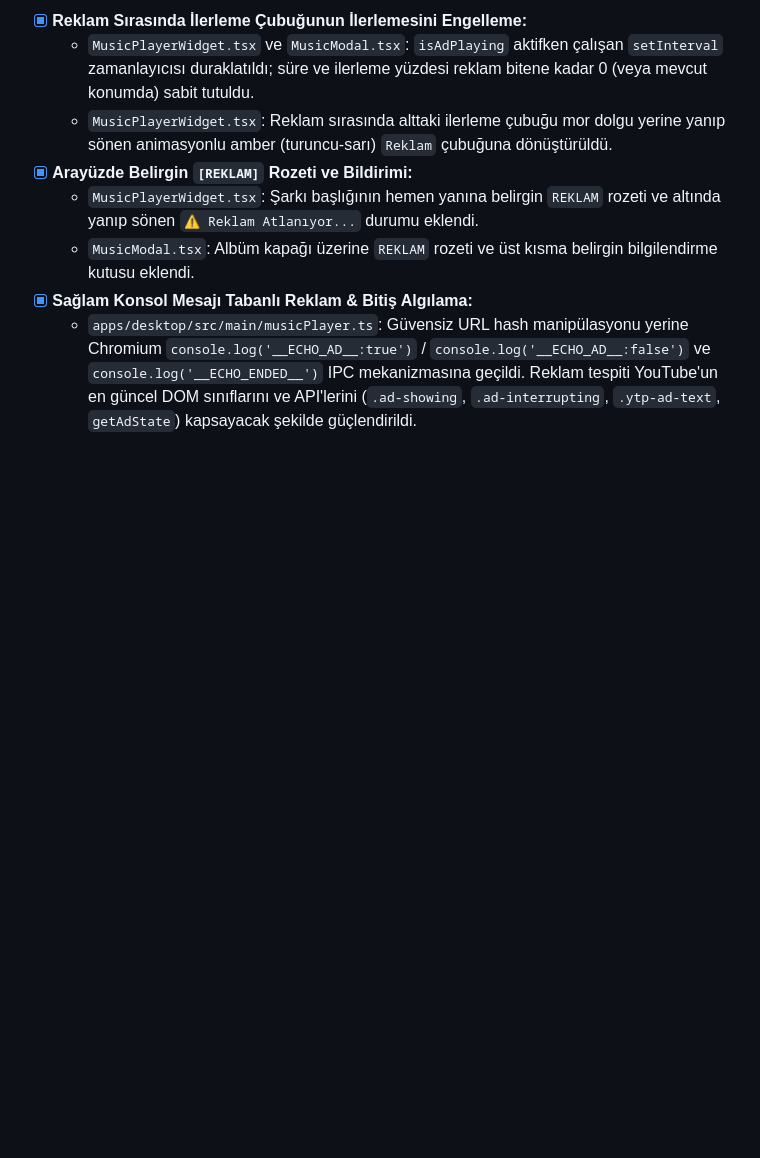
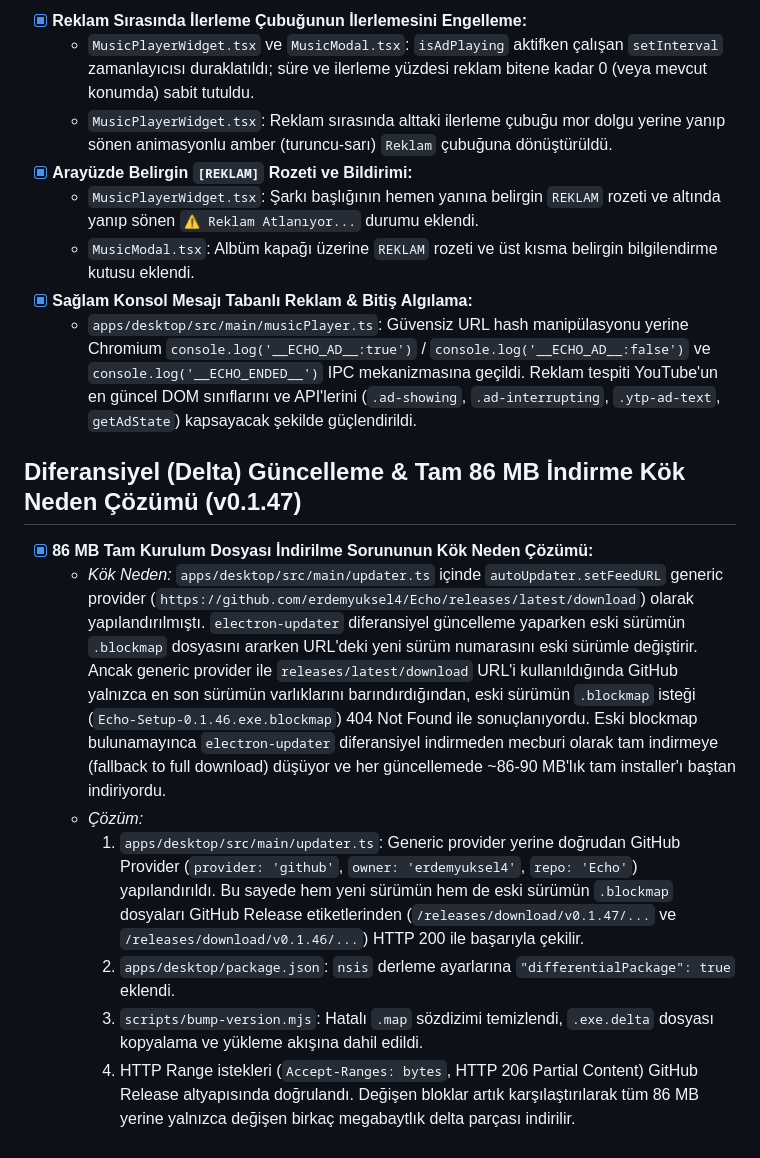
Before and after one commit to erdemyuksel4/Echo, a Markdown page: docs/PROGRESS.md, the part around the change. Rendered like a GitHub page; blank space fills up the shorter version.

Commit message:
docs: document delta update fix in progress

```diff
--- a/docs/PROGRESS.md
+++ b/docs/PROGRESS.md
@@ -847,3 +847,13 @@ Bu dosya her faz ve görev sonunda güncellenir.
   - `MusicModal.tsx`: Albüm kapağı üzerine `REKLAM` rozeti ve üst kısma belirgin bilgilendirme kutusu eklendi.
 - [x] **Sağlam Konsol Mesajı Tabanlı Reklam & Bitiş Algılama:**
   - `apps/desktop/src/main/musicPlayer.ts`: Güvensiz URL hash manipülasyonu yerine Chromium `console.log('__ECHO_AD__:true')` / `console.log('__ECHO_AD__:false')` ve `console.log('__ECHO_ENDED__')` IPC mekanizmasına geçildi. Reklam tespiti YouTube'un en güncel DOM sınıflarını ve API'lerini (`.ad-showing`, `.ad-interrupting`, `.ytp-ad-text`, `getAdState`) kapsayacak şekilde güçlendirildi.
+
+## Diferansiyel (Delta) Güncelleme & Tam 86 MB İndirme Kök Neden Çözümü (v0.1.47)
+
+- [x] **86 MB Tam Kurulum Dosyası İndirilme Sorununun Kök Neden Çözümü:**
+  - *Kök Neden:* `apps/desktop/src/main/updater.ts` içinde `autoUpdater.setFeedURL` generic provider (`https://github.com/erdemyuksel4/Echo/releases/latest/download`) olarak yapılandırılmıştı. `electron-updater` diferansiyel güncelleme yaparken eski sürümün `.blockmap` dosyasını ararken URL'deki yeni sürüm numarasını eski sürümle değiştirir. Ancak generic provider ile `releases/latest/download` URL'i kullanıldığında GitHub yalnızca en son sürümün varlıklarını barındırdığından, eski sürümün `.blockmap` isteği (`Echo-Setup-0.1.46.exe.blockmap`) 404 Not Found ile sonuçlanıyordu. Eski blockmap bulunamayınca `electron-updater` diferansiyel indirmeden mecburi olarak tam indirmeye (fallback to full download) düşüyor ve her güncellemede ~86-90 MB'lık tam installer'ı baştan indiriyordu.
+  - *Çözüm:*
+    1. `apps/desktop/src/main/updater.ts`: Generic provider yerine doğrudan GitHub Provider (`provider: 'github'`, `owner: 'erdemyuksel4'`, `repo: 'Echo'`) yapılandırıldı. Bu sayede hem yeni sürümün hem de eski sürümün `.blockmap` dosyaları GitHub Release etiketlerinden (`/releases/download/v0.1.47/...` ve `/releases/download/v0.1.46/...`) HTTP 200 ile başarıyla çekilir.
+    2. `apps/desktop/package.json`: `nsis` derleme ayarlarına `"differentialPackage": true` eklendi.
+    3. `scripts/bump-version.mjs`: Hatalı `.map` sözdizimi temizlendi, `.exe.delta` dosyası kopyalama ve yükleme akışına dahil edildi.
+    4. HTTP Range istekleri (`Accept-Ranges: bytes`, HTTP 206 Partial Content) GitHub Release altyapısında doğrulandı. Değişen bloklar artık karşılaştırılarak tüm 86 MB yerine yalnızca değişen birkaç megabaytlık delta parçası indirilir.
```
